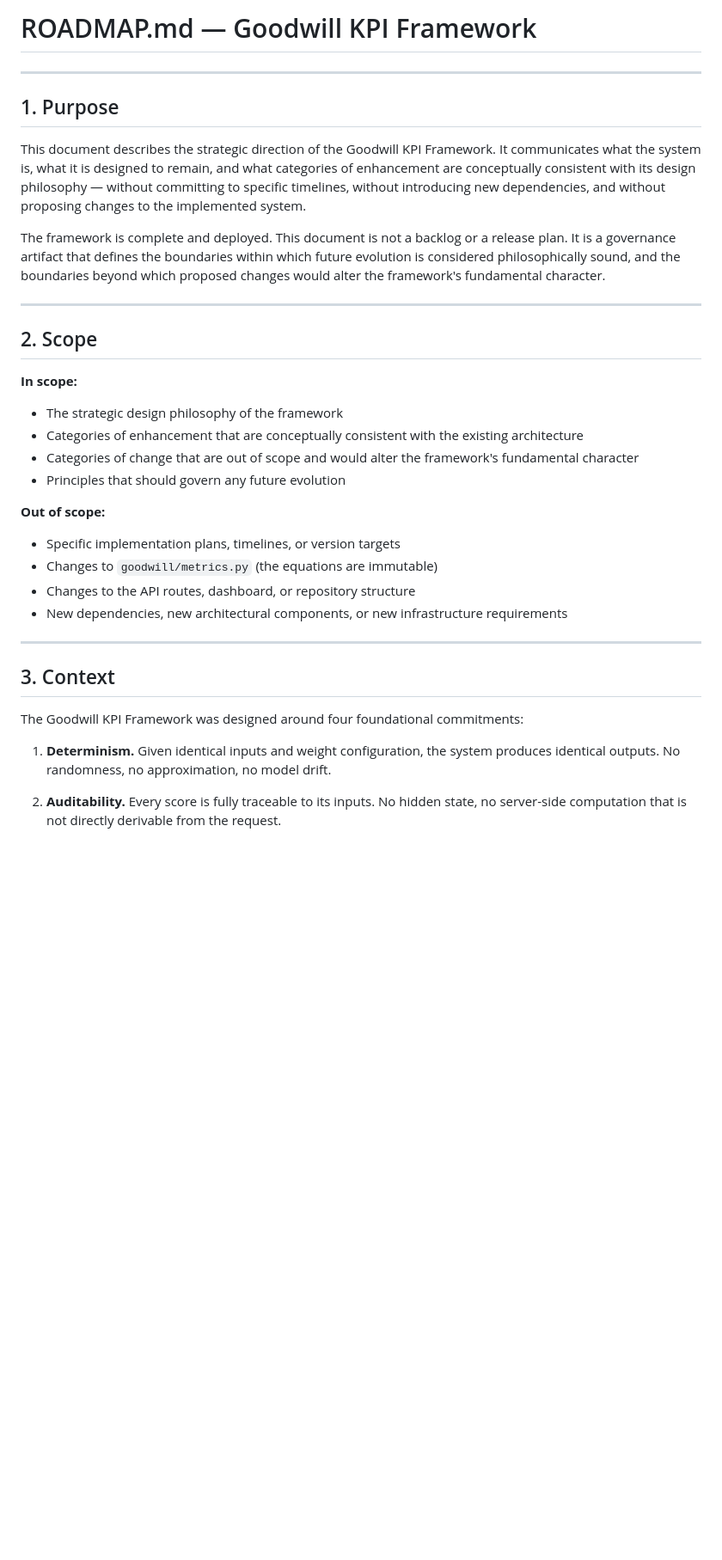
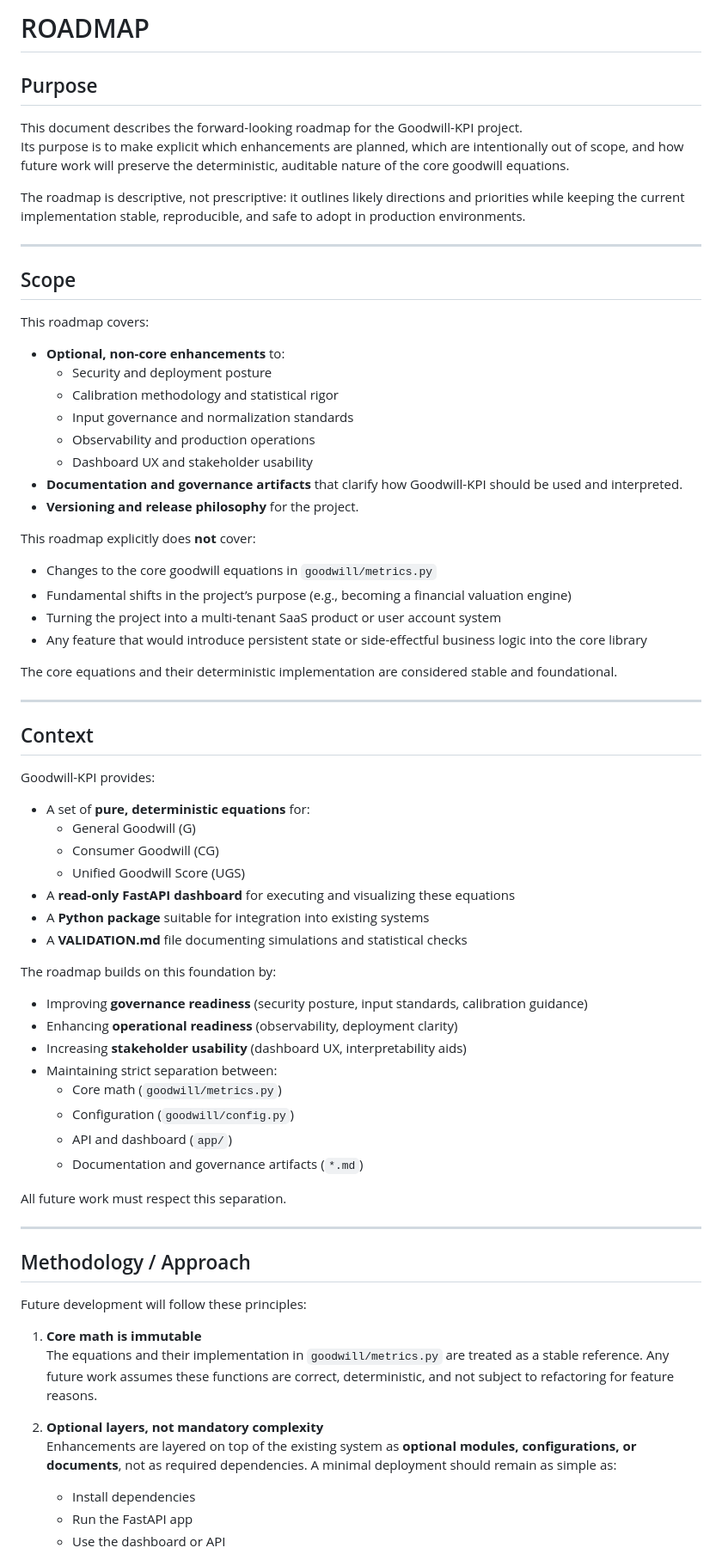
Before and after one commit to dfeen87/Goodwill-KPI, a Markdown page: ROADMAP.md, the part around one of its changes. Shown at 86% size. Drawn GitHub-style; blank space fills up the shorter version.

```diff
--- a/ROADMAP.md
+++ b/ROADMAP.md
@@ -1,50 +1,75 @@
-# ROADMAP.md — Goodwill KPI Framework
+# ROADMAP
+
+## Purpose
+
+This document describes the forward-looking roadmap for the Goodwill-KPI project.
+Its purpose is to make explicit which enhancements are planned, which are intentionally out of scope, and how future work will preserve the deterministic, auditable nature of the core goodwill equations.
+
+The roadmap is descriptive, not prescriptive: it outlines likely directions and priorities while keeping the current implementation stable, reproducible, and safe to adopt in production environments.
 
 ---
 
-## 1. Purpose
+## Scope
 
-This document describes the strategic direction of the Goodwill KPI Framework.
-It communicates what the system is, what it is designed to remain, and what
-categories of enhancement are conceptually consistent with its design
-philosophy — without committing to specific timelines, without introducing new
-dependencies, and without proposing changes to the implemented system.
+This roadmap covers:
 
-The framework is complete and deployed. This document is not a backlog or a
-release plan. It is a governance artifact that defines the boundaries within
-which future evolution is considered philosophically sound, and the boundaries
-beyond which proposed changes would alter the framework's fundamental character.
+- **Optional, non-core enhancements** to:
+  - Security and deployment posture
+  - Calibration methodology and statistical rigor
+  - Input governance and normalization standards
+  - Observability and production operations
+  - Dashboard UX and stakeholder usability
+- **Documentation and governance artifacts** that clarify how Goodwill-KPI should be used and interpreted.
+- **Versioning and release philosophy** for the project.
+
+This roadmap explicitly does **not** cover:
+
+- Changes to the core goodwill equations in `goodwill/metrics.py`
+- Fundamental shifts in the project’s purpose (e.g., becoming a financial valuation engine)
+- Turning the project into a multi-tenant SaaS product or user account system
+- Any feature that would introduce persistent state or side-effectful business logic into the core library
+
+The core equations and their deterministic implementation are considered stable and foundational.
 
 ---
 
-## 2. Scope
+## Context
 
-**In scope:**
+Goodwill-KPI provides:
 
-- The strategic design philosophy of the framework
-- Categories of enhancement that are conceptually consistent with the existing
-  architecture
-- Categories of change that are out of scope and would alter the framework's
-  fundamental character
-- Principles that should govern any future evolution
+- A set of **pure, deterministic equations** for:
+  - General Goodwill (G)
+  - Consumer Goodwill (CG)
+  - Unified Goodwill Score (UGS)
+- A **read-only FastAPI dashboard** for executing and visualizing these equations
+- A **Python package** suitable for integration into existing systems
+- A **VALIDATION.md** file documenting simulations and statistical checks
 
-**Out of scope:**
+The roadmap builds on this foundation by:
 
-- Specific implementation plans, timelines, or version targets
-- Changes to `goodwill/metrics.py` (the equations are immutable)
-- Changes to the API routes, dashboard, or repository structure
-- New dependencies, new architectural components, or new infrastructure requirements
+- Improving **governance readiness** (security posture, input standards, calibration guidance)
+- Enhancing **operational readiness** (observability, deployment clarity)
+- Increasing **stakeholder usability** (dashboard UX, interpretability aids)
+- Maintaining strict separation between:
+  - Core math (`goodwill/metrics.py`)
+  - Configuration (`goodwill/config.py`)
+  - API and dashboard (`app/`)
+  - Documentation and governance artifacts (`*.md`)
+
+All future work must respect this separation.
 
 ---
 
-## 3. Context
+## Methodology / Approach
 
-The Goodwill KPI Framework was designed around four foundational commitments:
+Future development will follow these principles:
 
-1. **Determinism.** Given identical inputs and weight configuration, the system
-   produces identical outputs. No randomness, no approximation, no model drift.
+1. **Core math is immutable**
+   The equations and their implementation in `goodwill/metrics.py` are treated as a stable reference. Any future work assumes these functions are correct, deterministic, and not subject to refactoring for feature reasons.
 
-2. **Auditability.** Every score is fully traceable to its inputs. No hidden
-   state, no server-side computation that is not directly derivable from the
-   request.
+2. **Optional layers, not mandatory complexity**
+   Enhancements are layered on top of the existing system as **optional modules, configurations, or documents**, not as required dependencies. A minimal deployment should remain as simple as:
+   - Install dependencies
+   - Run the FastAPI app
+   - Use the dashboard or API
 
```
Also changed, not shown: other parts of ROADMAP.md (+200 -182 lines).
